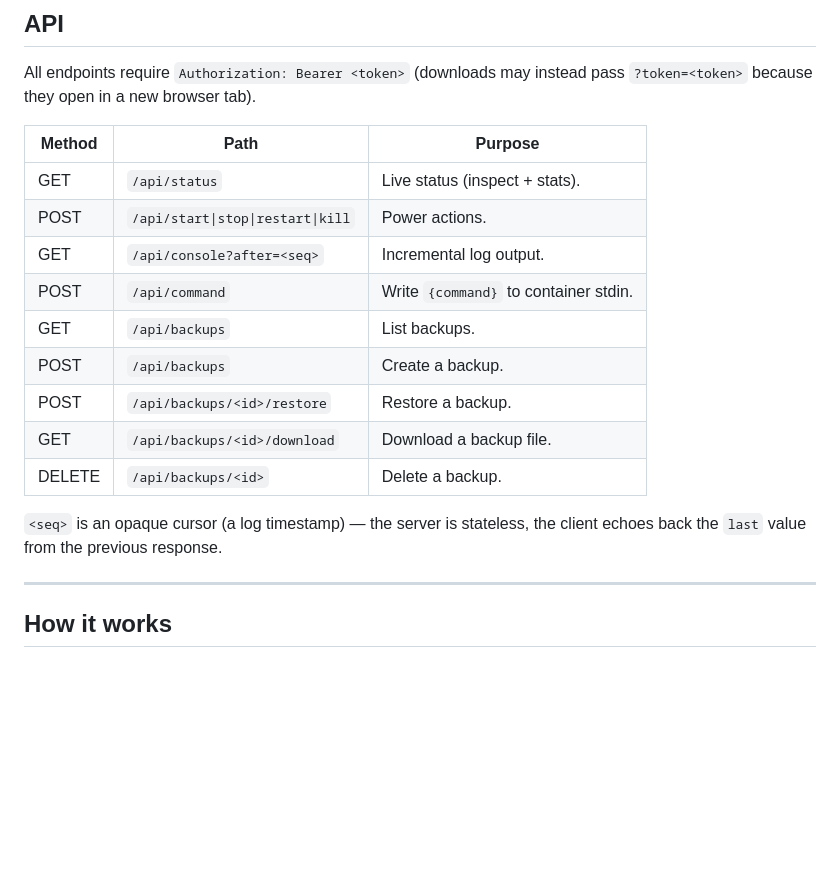
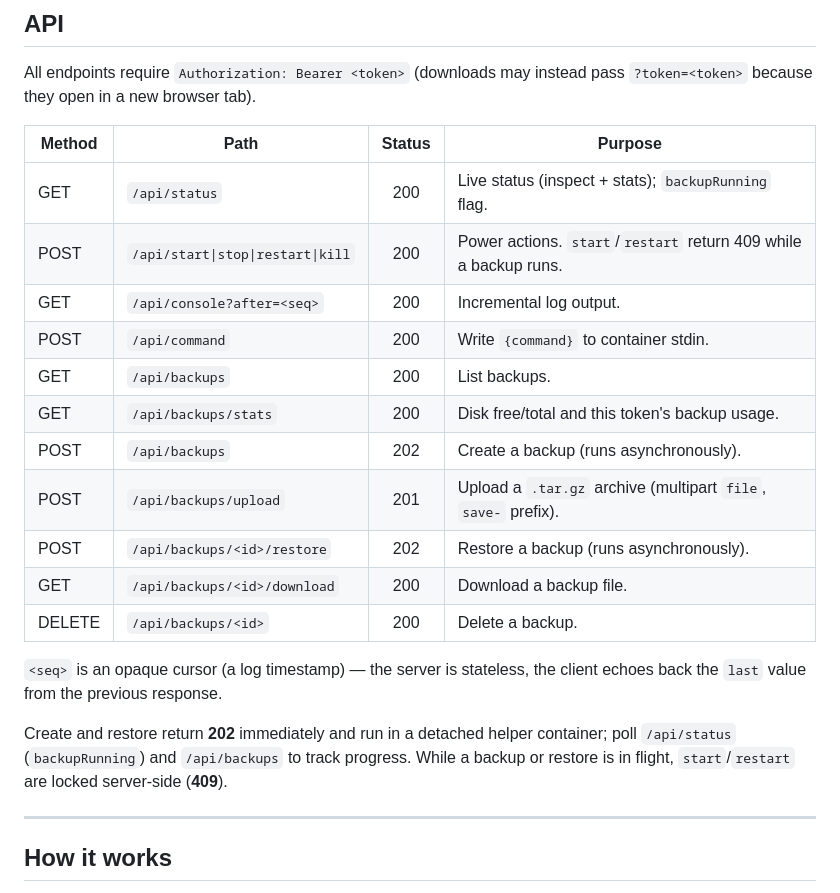
Before and after one commit to WeslieDE/DockerGameInterface, a Markdown page: README.md, the part around the change. Rendered like a GitHub page; blank space fills up the shorter version.

Commit message:
Update API docs in README
Add /api/backups/stats and /api/backups/upload, document async
create/restore (202) and the 409 start/restart lock during backups.

Co-Authored-By: Claude Opus 4.8 <noreply@anthropic.com>

```diff
--- a/README.md
+++ b/README.md
@@ -85,20 +85,27 @@ Then open SGI and sign in with `$TOKEN`.
 All endpoints require `Authorization: Bearer <token>` (downloads may instead
 pass `?token=<token>` because they open in a new browser tab).
 
-| Method | Path                          | Purpose                                  |
-|--------|-------------------------------|------------------------------------------|
-| GET    | `/api/status`                 | Live status (inspect + stats).           |
-| POST   | `/api/start\|stop\|restart\|kill` | Power actions.                        |
-| GET    | `/api/console?after=<seq>`    | Incremental log output.                  |
-| POST   | `/api/command`                | Write `{command}` to container stdin.    |
-| GET    | `/api/backups`                | List backups.                            |
-| POST   | `/api/backups`                | Create a backup.                         |
-| POST   | `/api/backups/<id>/restore`   | Restore a backup.                        |
-| GET    | `/api/backups/<id>/download`  | Download a backup file.                  |
-| DELETE | `/api/backups/<id>`           | Delete a backup.                         |
+| Method | Path                          | Status | Purpose                                          |
+|--------|-------------------------------|:------:|--------------------------------------------------|
+| GET    | `/api/status`                 | 200    | Live status (inspect + stats); `backupRunning` flag. |
+| POST   | `/api/start\|stop\|restart\|kill` | 200 | Power actions. `start`/`restart` return 409 while a backup runs. |
+| GET    | `/api/console?after=<seq>`    | 200    | Incremental log output.                          |
+| POST   | `/api/command`                | 200    | Write `{command}` to container stdin.            |
+| GET    | `/api/backups`                | 200    | List backups.                                    |
+| GET    | `/api/backups/stats`          | 200    | Disk free/total and this token's backup usage.   |
+| POST   | `/api/backups`                | 202    | Create a backup (runs asynchronously).           |
+| POST   | `/api/backups/upload`         | 201    | Upload a `.tar.gz` archive (multipart `file`, `save-` prefix). |
+| POST   | `/api/backups/<id>/restore`   | 202    | Restore a backup (runs asynchronously).          |
+| GET    | `/api/backups/<id>/download`  | 200    | Download a backup file.                          |
+| DELETE | `/api/backups/<id>`           | 200    | Delete a backup.                                 |
 
 `<seq>` is an opaque cursor (a log timestamp) — the server is stateless, the
 client echoes back the `last` value from the previous response.
+
+Create and restore return **202** immediately and run in a detached helper
+container; poll `/api/status` (`backupRunning`) and `/api/backups` to track
+progress. While a backup or restore is in flight, `start`/`restart` are locked
+server-side (**409**).
 
 ---
 
```
